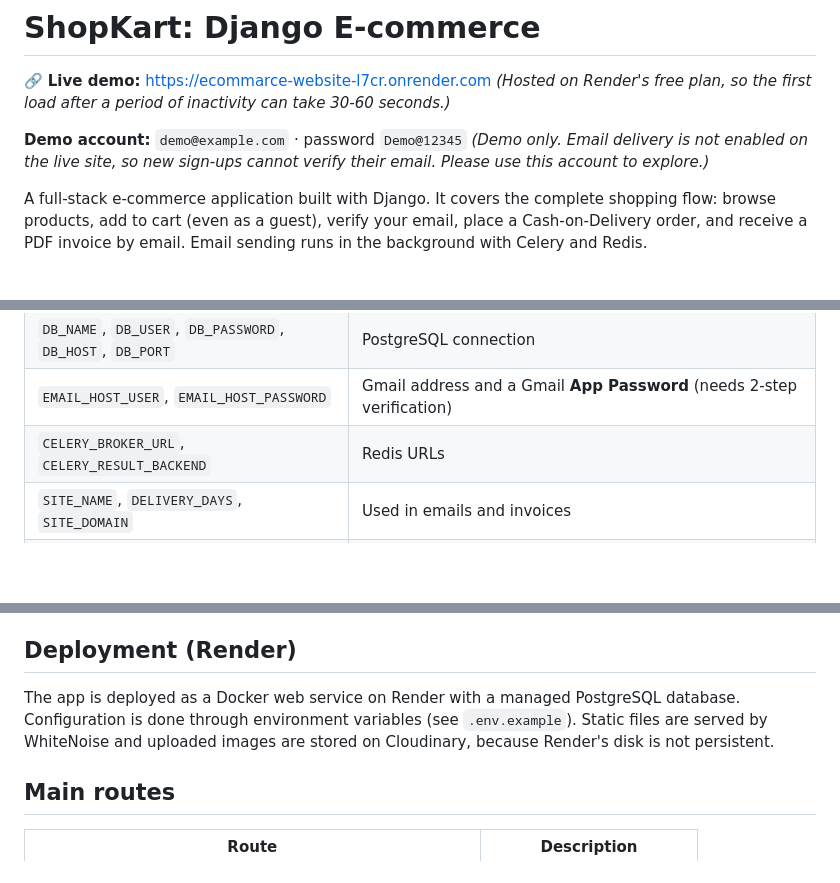
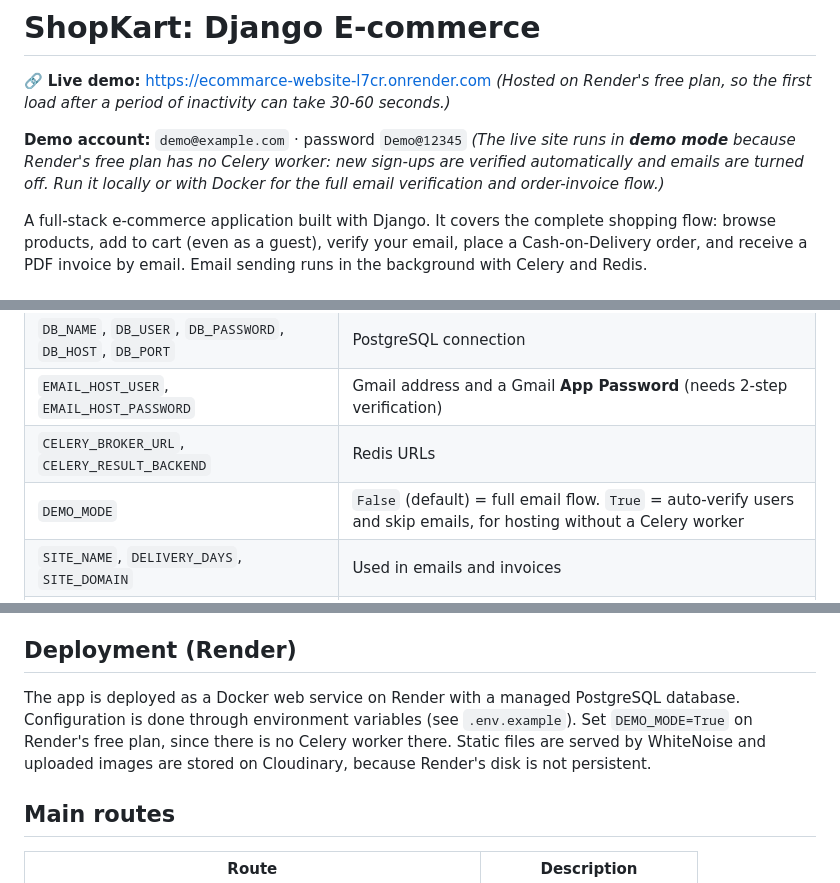
Before and after one commit to sumitkumar01104/Ecommarce_Website, a Markdown page: Readme.MD, 3 parts joined by grey strips. GitHub-like rendering; blank space fills up the shorter version.

Commit message:
Enhance Readme with demo mode and deployment details
Updated demo mode explanation and deployment notes in Readme.MD.

```diff
--- a/Readme.MD
+++ b/Readme.MD
@@ -4,7 +4,7 @@
 _(Hosted on Render's free plan, so the first load after a period of inactivity can take 30-60 seconds.)_
 
 **Demo account:** `demo@example.com` · password `Demo@12345`
-_(Demo only. Email delivery is not enabled on the live site, so new sign-ups cannot verify their email. Please use this account to explore.)_
+_(The live site runs in **demo mode** because Render's free plan has no Celery worker: new sign-ups are verified automatically and emails are turned off. Run it locally or with Docker for the full email verification and order-invoice flow.)_
 
 A full-stack e-commerce application built with Django. It covers the complete shopping flow: browse products, add to cart (even as a guest), verify your email, place a Cash-on-Delivery order, and receive a PDF invoice by email. Email sending runs in the background with Celery and Redis.
 
@@ -77,6 +77,7 @@ Fill in `.env`:
 | `DB_NAME`, `DB_USER`, `DB_PASSWORD`, `DB_HOST`, `DB_PORT` | PostgreSQL connection |
 | `EMAIL_HOST_USER`, `EMAIL_HOST_PASSWORD` | Gmail address and a Gmail **App Password** (needs 2-step verification) |
 | `CELERY_BROKER_URL`, `CELERY_RESULT_BACKEND` | Redis URLs |
+| `DEMO_MODE` | `False` (default) = full email flow. `True` = auto-verify users and skip emails, for hosting without a Celery worker |
 | `SITE_NAME`, `DELIVERY_DAYS`, `SITE_DOMAIN` | Used in emails and invoices |
 | `CLOUDINARY_CLOUD_NAME`, `CLOUDINARY_API_KEY`, `CLOUDINARY_API_SECRET` | Cloudinary credentials for uploaded product images |
 
@@ -115,7 +116,7 @@ This starts PostgreSQL, Redis, the Django app (migrations run on start) and the
 
 ## Deployment (Render)
 
-The app is deployed as a Docker web service on Render with a managed PostgreSQL database. Configuration is done through environment variables (see `.env.example`). Static files are served by WhiteNoise and uploaded images are stored on Cloudinary, because Render's disk is not persistent.
+The app is deployed as a Docker web service on Render with a managed PostgreSQL database. Configuration is done through environment variables (see `.env.example`). Set `DEMO_MODE=True` on Render's free plan, since there is no Celery worker there. Static files are served by WhiteNoise and uploaded images are stored on Cloudinary, because Render's disk is not persistent.
 
 ## Main routes
 
```
